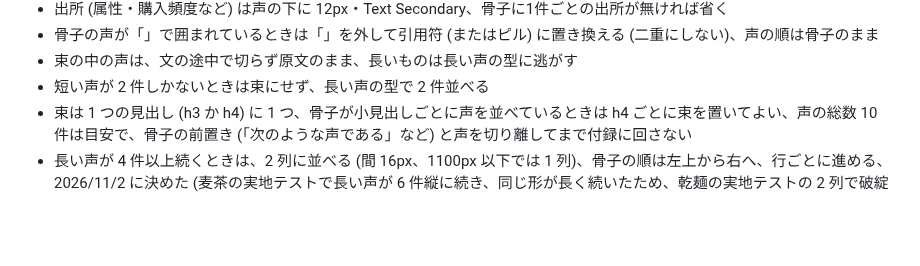
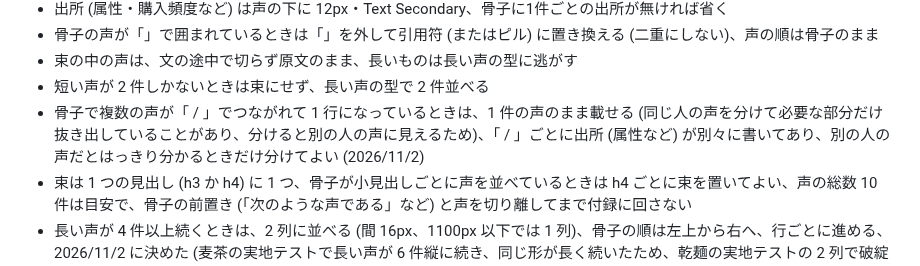
Before and after one commit to komorebi-tools/design-system, a Markdown page: REPORT.md, the part around the change. Rendered like a GitHub page; blank space fills up the shorter version.

Commit message:
docs: REPORT.md で「 / 」でつながれた声は1件のまま載せ、出所が別々のときだけ分けてよいと決める (5.5)

```diff
--- a/REPORT.md
+++ b/REPORT.md
@@ -416,6 +416,7 @@ h5・h6 を使うときも、左の色線は使わない。
 - 骨子の声が「」で囲まれているときは「」を外して引用符 (またはピル) に置き換える (二重にしない)、声の順は骨子のまま
 - 束の中の声は、文の途中で切らず原文のまま、長いものは長い声の型に逃がす
 - 短い声が 2 件しかないときは束にせず、長い声の型で 2 件並べる
+- 骨子で複数の声が「 / 」でつながれて 1 行になっているときは、1 件の声のまま載せる (同じ人の声を分けて必要な部分だけ抜き出していることがあり、分けると別の人の声に見えるため)、「 / 」ごとに出所 (属性など) が別々に書いてあり、別の人の声だとはっきり分かるときだけ分けてよい (2026/11/2)
 - 束は 1 つの見出し (h3 か h4) に 1 つ、骨子が小見出しごとに声を並べているときは h4 ごとに束を置いてよい、声の総数 10 件は目安で、骨子の前置き (「次のような声である」など) と声を切り離してまで付録に回さない
 - 長い声が 4 件以上続くときは、2 列に並べる (間 16px、1100px 以下では 1 列)、骨子の順は左上から右へ、行ごとに進める、2026/11/2 に決めた (麦茶の実地テストで長い声が 6 件縦に続き、同じ形が長く続いたため、乾麺の実地テストの 2 列で破綻が無かった)
 
```
